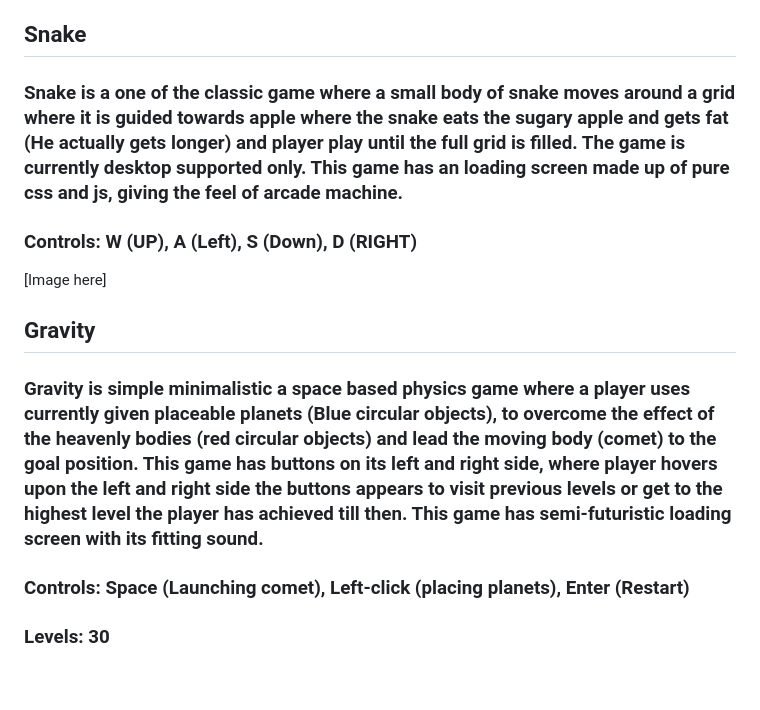
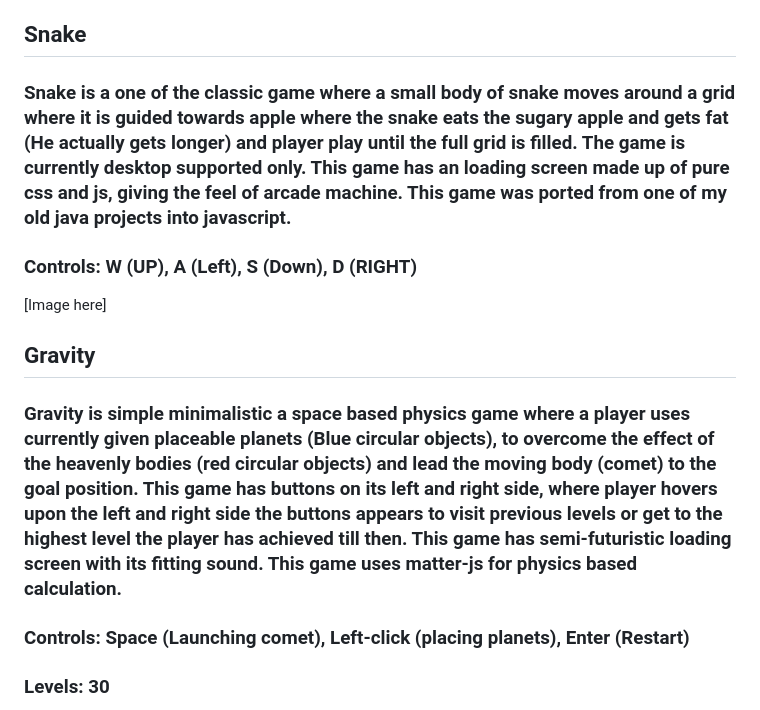
Before and after one commit to Blackoutxo/Playa, a Markdown page: readme.md, the part around the change. Rendered like a GitHub page; blank space fills up the shorter version.

```diff
--- a/readme.md
+++ b/readme.md
@@ -8,13 +8,13 @@
 ### The currently available games are :
 
 ## Snake
-### Snake is a one of the classic game where a small body of snake moves around a grid where it is guided towards apple where the snake eats the sugary apple and gets fat (He actually gets longer) and player play until the full grid is filled. The game is currently desktop supported only. This game has an loading screen made up of pure css and js, giving the feel of arcade machine.
+### Snake is a one of the classic game where a small body of snake moves around a grid where it is guided towards apple where the snake eats the sugary apple and gets fat (He actually gets longer) and player play until the full grid is filled. The game is currently desktop supported only. This game has an loading screen made up of pure css and js, giving the feel of arcade machine. This game was ported from one of my old java projects into javascript.
 ### Controls: W (UP), A (Left), S (Down), D (RIGHT)
 
 [Image here]
 
 ## Gravity
-### Gravity is simple minimalistic a space based physics game where a player uses currently given placeable planets (Blue circular objects), to overcome the effect of the heavenly bodies (red circular objects) and lead the moving body (comet) to the goal position. This game has buttons on its left and right side, where player hovers upon the left and right side the buttons appears to visit previous levels or get to the highest level the player has achieved till then. This game has semi-futuristic loading screen with its fitting sound.
+### Gravity is simple minimalistic a space based physics game where a player uses currently given placeable planets (Blue circular objects), to overcome the effect of the heavenly bodies (red circular objects) and lead the moving body (comet) to the goal position. This game has buttons on its left and right side, where player hovers upon the left and right side the buttons appears to visit previous levels or get to the highest level the player has achieved till then. This game has semi-futuristic loading screen with its fitting sound. This game uses matter-js for physics based calculation.
 ### Controls: Space (Launching comet), Left-click (placing planets), Enter (Restart)
 ### Levels: 30
 
```
